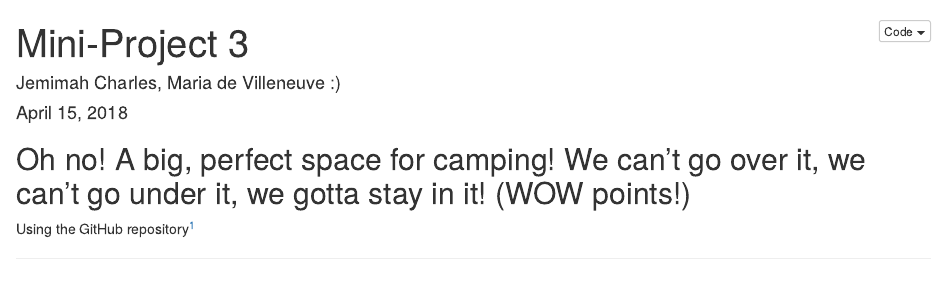
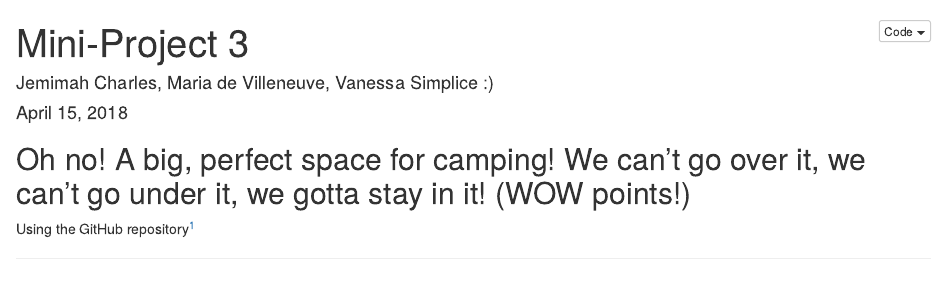
Before and after one commit to jemimahcharles/sds192-mini3, an R Markdown document (mini3.Rmd): the page in a window 1100 px wide, from its top. Rendered offline with R 4.5, knitr and Pandoc, with nearby package versions.

Commit message:
Added name

```diff
--- a/mini3.Rmd
+++ b/mini3.Rmd
@@ -1,6 +1,6 @@
 ---
 title: "Mini-Project 3"
-author: "Jemimah Charles, Maria de Villeneuve :)"
+author: "Jemimah Charles, Maria de Villeneuve, Vanessa Simplice :)"
 date: "April 15, 2018"
 output:
  html_document:
```
